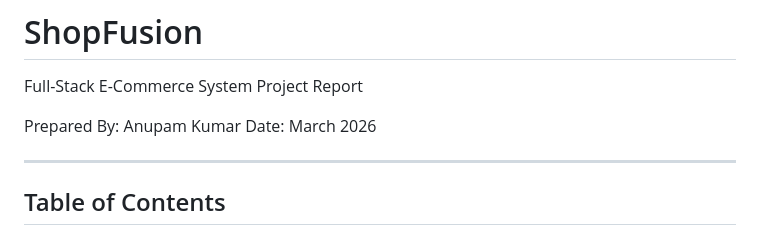
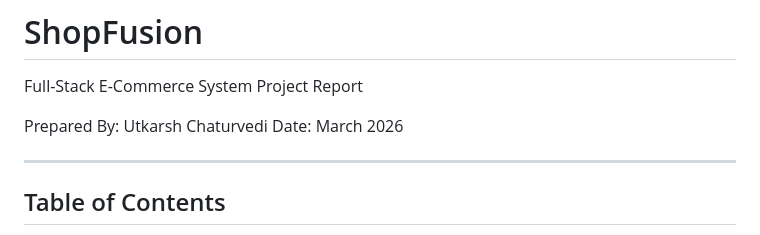
Before and after one commit to utkarsh00712/ShopFusion, a Markdown page: PROJECT_REPORT.md, the part around the change. Rendered like a GitHub page.

Commit message:
Update project report author name

```diff
--- a/PROJECT_REPORT.md
+++ b/PROJECT_REPORT.md
@@ -2,7 +2,7 @@
 Full-Stack E-Commerce System
 Project Report
 
-Prepared By: Anupam Kumar
+Prepared By: Utkarsh Chaturvedi
 Date: March 2026
 
 ---
```
